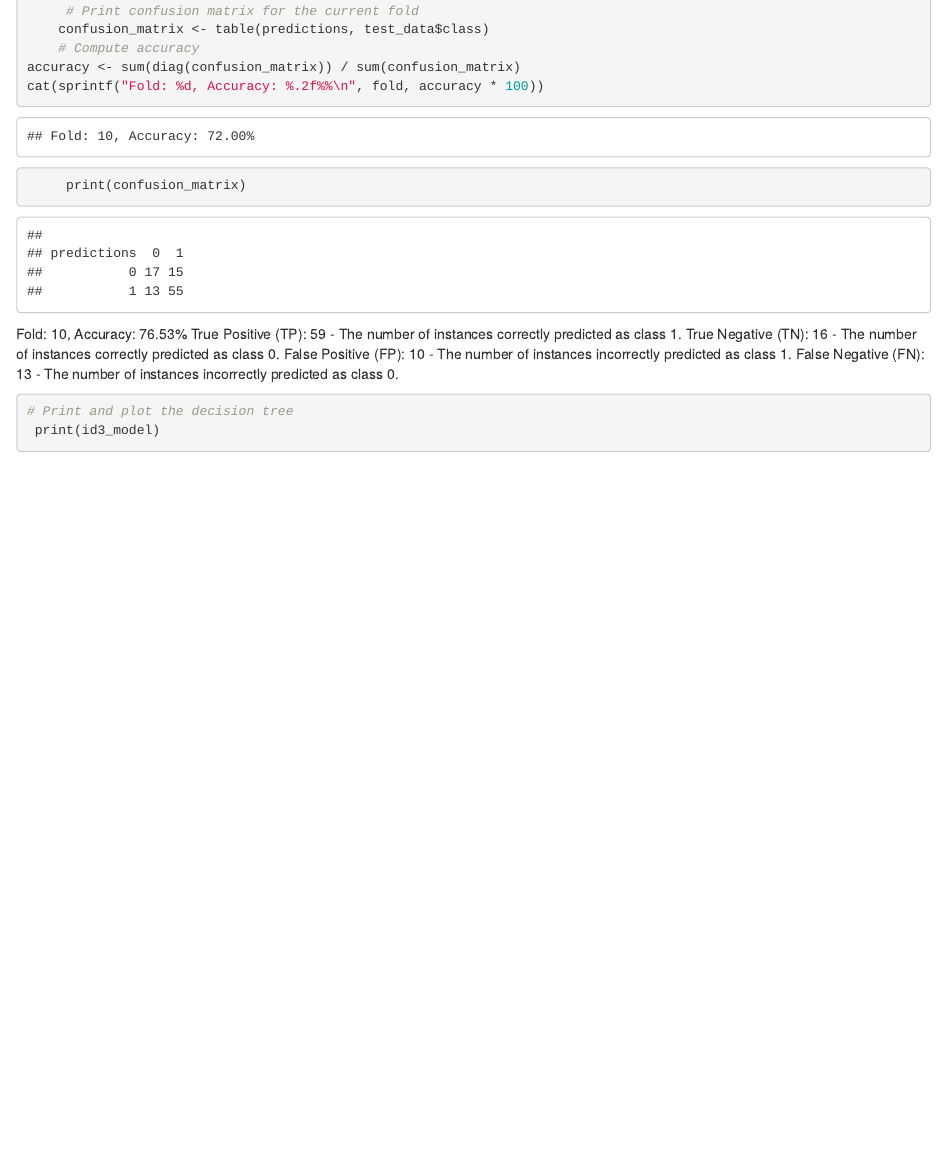
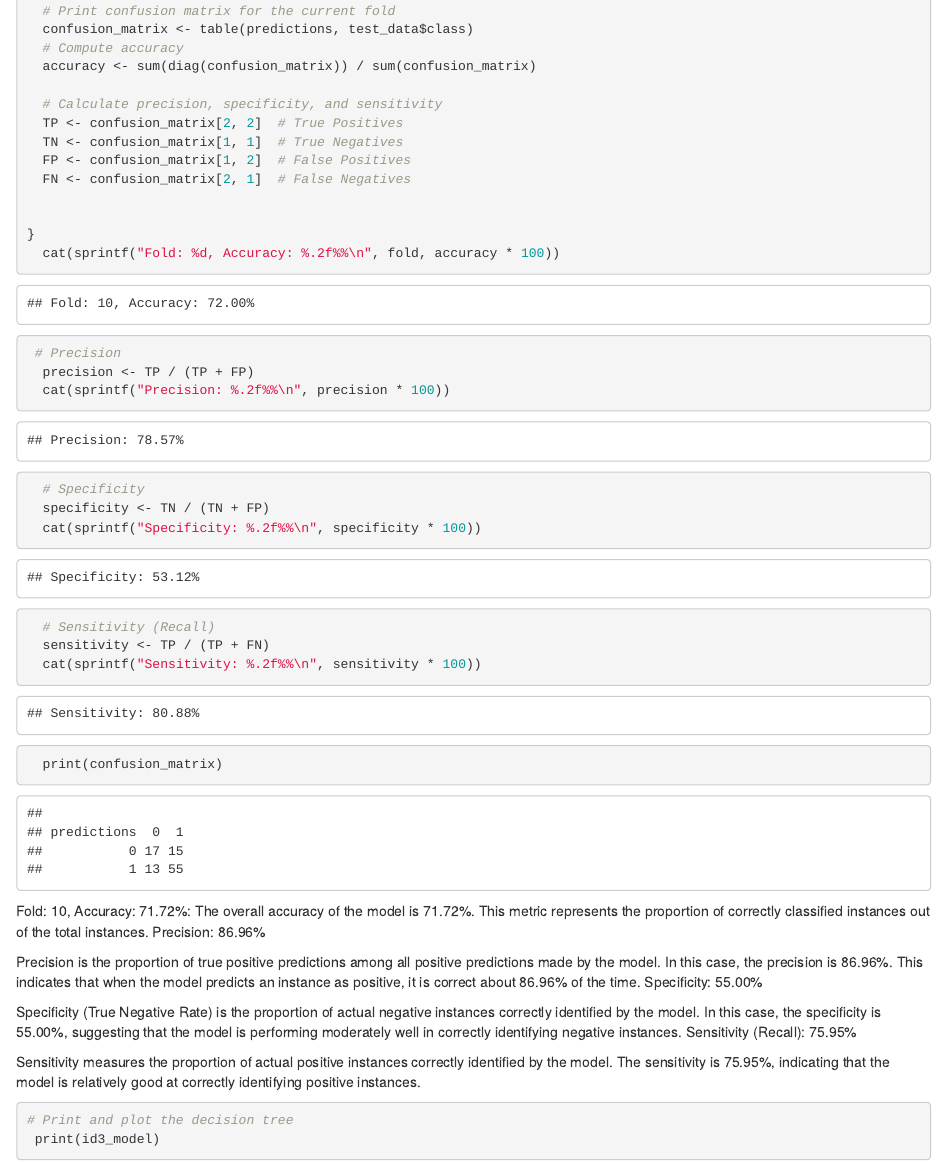
Before and after one commit to saraalkhoneen/Data-mining-6, an R Markdown document (newRnoteBook.Rmd): the page in a window 1100 px wide, from 16310 px down before the commit and from 16280 px down after it, so that both start at the same text. Rendered offline with R 4.5, knitr and Pandoc, with nearby package versions; some code elsewhere in the file could not run offline.

Commit message:
Update newRnoteBook.Rmd

````diff
--- a/newRnoteBook.Rmd
+++ b/newRnoteBook.Rmd
@@ -1272,12 +1258,0 @@ predictions <- predict(id3_model, newdata = test_data, type = "class")
-     # Print confusion matrix for the current fold
-    confusion_matrix <- table(predictions, test_data$class)
-    # Compute accuracy
-accuracy <- sum(diag(confusion_matrix)) / sum(confusion_matrix)
-cat(sprintf("Fold: %d, Accuracy: %.2f%%\n", fold, accuracy * 100))
-     print(confusion_matrix)
-```
-Fold: 10, Accuracy: 76.53%
-True Positive (TP): 59 - The number of instances correctly predicted as class 1.
-True Negative (TN): 16 - The number of instances correctly predicted as class 0.
-False Positive (FP): 10 - The number of instances incorrectly predicted as class 1.
-False Negative (FN): 13 - The number of instances incorrectly predicted as class 0.
@@ -1284,3 +1270,43 @@ False Negative (FN): 13 - The number of instances incorrectly predicted as class
+  # Print confusion matrix for the current fold
+  confusion_matrix <- table(predictions, test_data$class)
+  # Compute accuracy
+  accuracy <- sum(diag(confusion_matrix)) / sum(confusion_matrix)
+
+  # Calculate precision, specificity, and sensitivity
+  TP <- confusion_matrix[2, 2]  # True Positives
+  TN <- confusion_matrix[1, 1]  # True Negatives
+  FP <- confusion_matrix[1, 2]  # False Positives
+  FN <- confusion_matrix[2, 1]  # False Negatives
+
+
+}
+  cat(sprintf("Fold: %d, Accuracy: %.2f%%\n", fold, accuracy * 100))
+
+ # Precision
+  precision <- TP / (TP + FP)
+  cat(sprintf("Precision: %.2f%%\n", precision * 100))
+
+  # Specificity
+  specificity <- TN / (TN + FP)
+  cat(sprintf("Specificity: %.2f%%\n", specificity * 100))
+
+  # Sensitivity (Recall)
+  sensitivity <- TP / (TP + FN)
+  cat(sprintf("Sensitivity: %.2f%%\n", sensitivity * 100))
+
+  print(confusion_matrix)
+```
+Fold: 10, Accuracy: 71.72%:
+The overall accuracy of the model is 71.72%. This metric represents the proportion of correctly classified instances out of the total instances.
+Precision: 86.96%
+
+Precision is the proportion of true positive predictions among all positive predictions made by the model. In this case, the precision is 86.96%. This indicates that when the model predicts an instance as positive, it is correct about 86.96% of the time.
+Specificity: 55.00%
+
+Specificity (True Negative Rate) is the proportion of actual negative instances correctly identified by the model. In this case, the specificity is 55.00%, suggesting that the model is performing moderately well in correctly identifying negative instances.
+Sensitivity (Recall): 75.95%
+
+Sensitivity measures the proportion of actual positive instances correctly identified by the model. The sensitivity is 75.95%, indicating that the model is relatively good at correctly identifying positive instances.
 
 ```{r}
 # Print and plot the decision tree
````
Also changed, not shown: newRnoteBook.Rmd (26 more changed lines).
